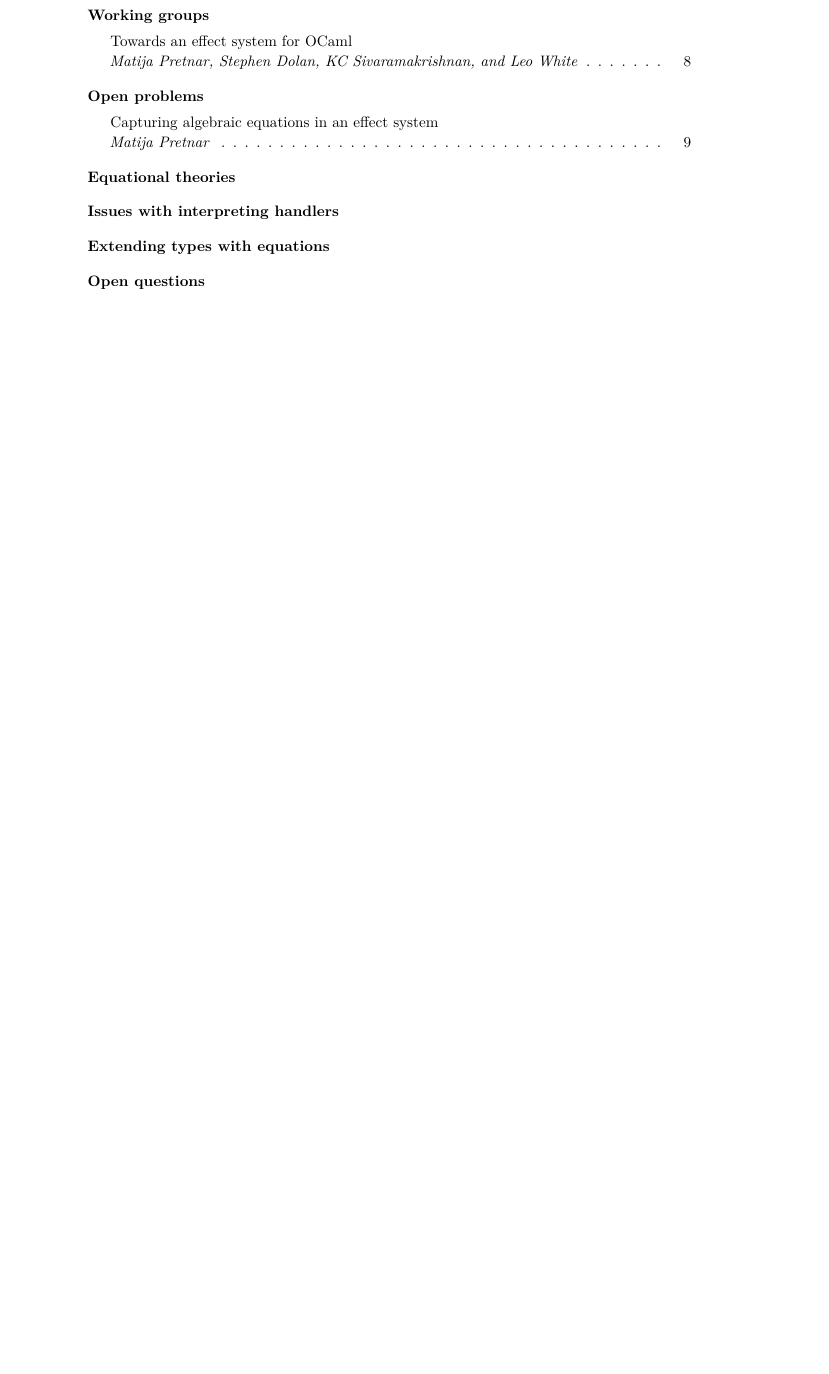
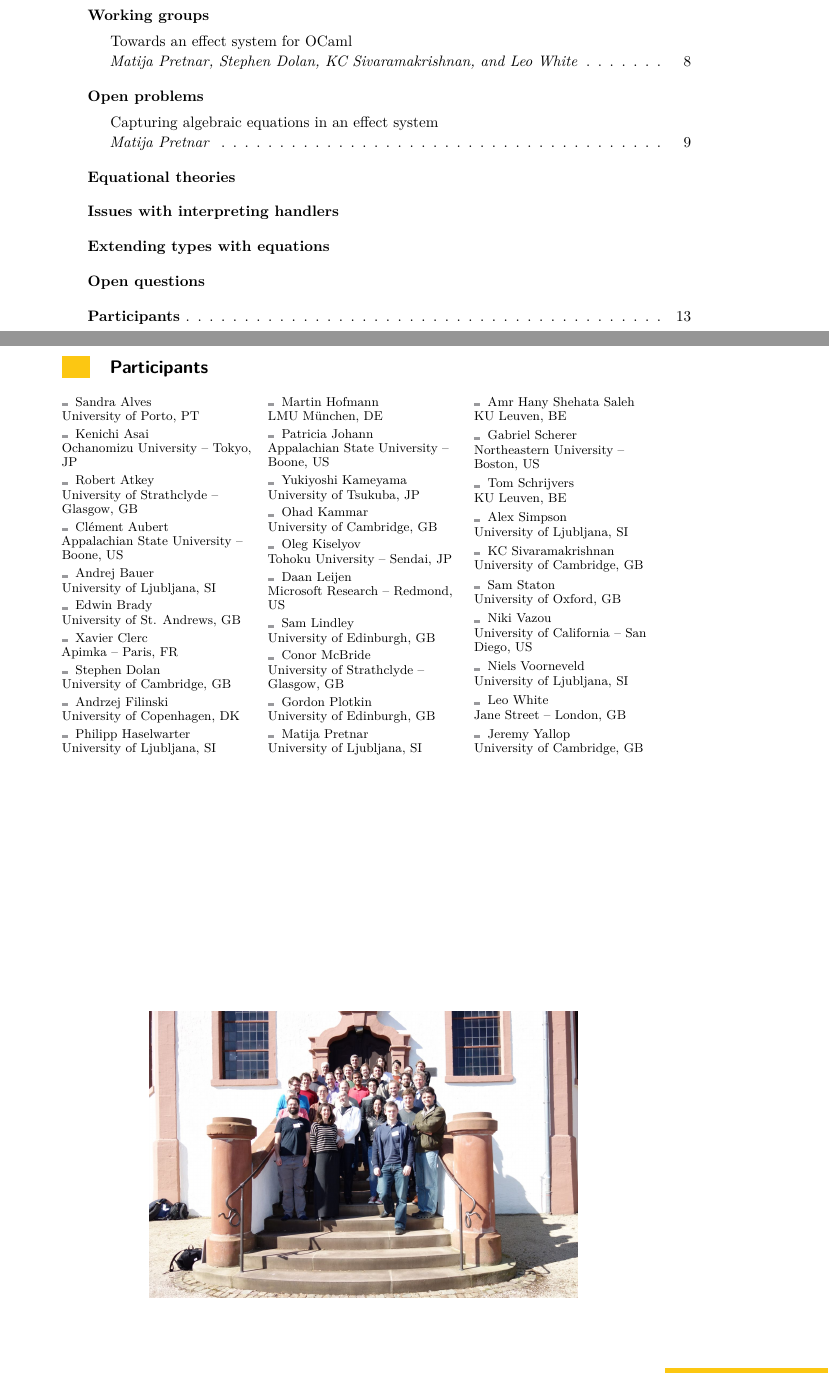
Before and after one commit to effect-handlers/16112-report, a LaTeX document (dagrep_v006_i003_pXXX_s16112.tex): part of page 2 of 12 before the commit and two parts of pages 2 and 13 of 13 after it, the two joined at a grey line, cut so that both start at the same text, the shorter picture padded with empty space. Compiled offline with pdfLaTeX.

Commit message:
Added list of participants
Above /vfill

```diff
--- a/dagrep_v006_i003_pXXX_s16112.tex
+++ b/dagrep_v006_i003_pXXX_s16112.tex
@@ -458,6 +458,39 @@ Gordon~D. Plotkin and Matija Pretnar.
 
 %\newpage
 
+\begin{participants}
+	\participant Sandra Alves\\ University of Porto, PT
+	\participant Kenichi Asai\\ Ochanomizu University -- Tokyo, JP
+	\participant Robert Atkey\\ University of Strathclyde -- Glasgow, GB
+	\participant Clément Aubert\\ Appalachian State University -- Boone, US
+	\participant Andrej Bauer\\ University of Ljubljana, SI
+	\participant Edwin Brady\\ University of St. Andrews, GB
+	\participant Xavier Clerc\\ Apimka -- Paris, FR
+	\participant Stephen Dolan\\ University of Cambridge, GB
+	\participant Andrzej Filinski\\ University of Copenhagen, DK
+	\participant Philipp Haselwarter\\ University of Ljubljana, SI
+	\participant Martin Hofmann\\ LMU München, DE
+	\participant Patricia Johann\\ Appalachian State University -- Boone, US
+	\participant Yukiyoshi Kameyama\\ University of Tsukuba, JP
+	\participant Ohad Kammar\\ University of Cambridge, GB
+	\participant Oleg Kiselyov\\ Tohoku University -- Sendai, JP
+	\participant Daan Leijen\\ Microsoft Research -- Redmond, US
+	\participant Sam Lindley\\ University of Edinburgh, GB
+	\participant Conor McBride\\ University of Strathclyde -- Glasgow, GB
+	\participant Gordon Plotkin\\ University of Edinburgh, GB
+	\participant Matija Pretnar\\ University of Ljubljana, SI
+	\participant Amr Hany Shehata Saleh\\ KU Leuven, BE
+	\participant Gabriel Scherer\\ Northeastern University -- Boston, US
+	\participant Tom Schrijvers\\ KU Leuven, BE
+	\participant Alex Simpson\\ University of Ljubljana, SI
+	\participant KC Sivaramakrishnan\\ University of Cambridge, GB
+	\participant Sam Staton\\ University of Oxford, GB
+	\participant Niki Vazou\\ University of California -- San Diego, US
+	\participant Niels Voorneveld\\ University of Ljubljana, SI
+	\participant Leo White\\ Jane Street -- London, GB
+	\participant Jeremy Yallop\\ University of Cambridge, GB
+\end{participants}
+
 \vfill
 
 \begin{center}
```
